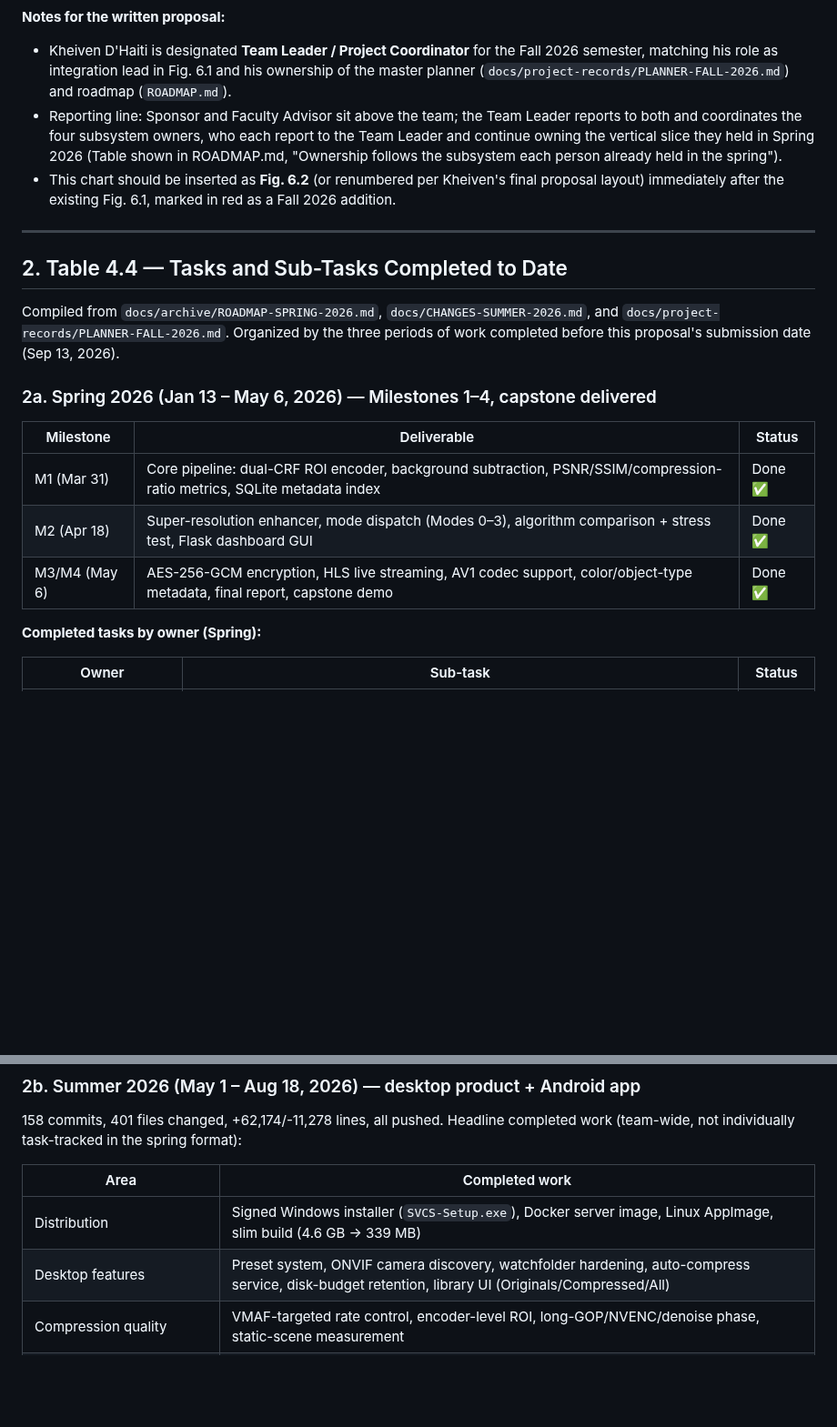
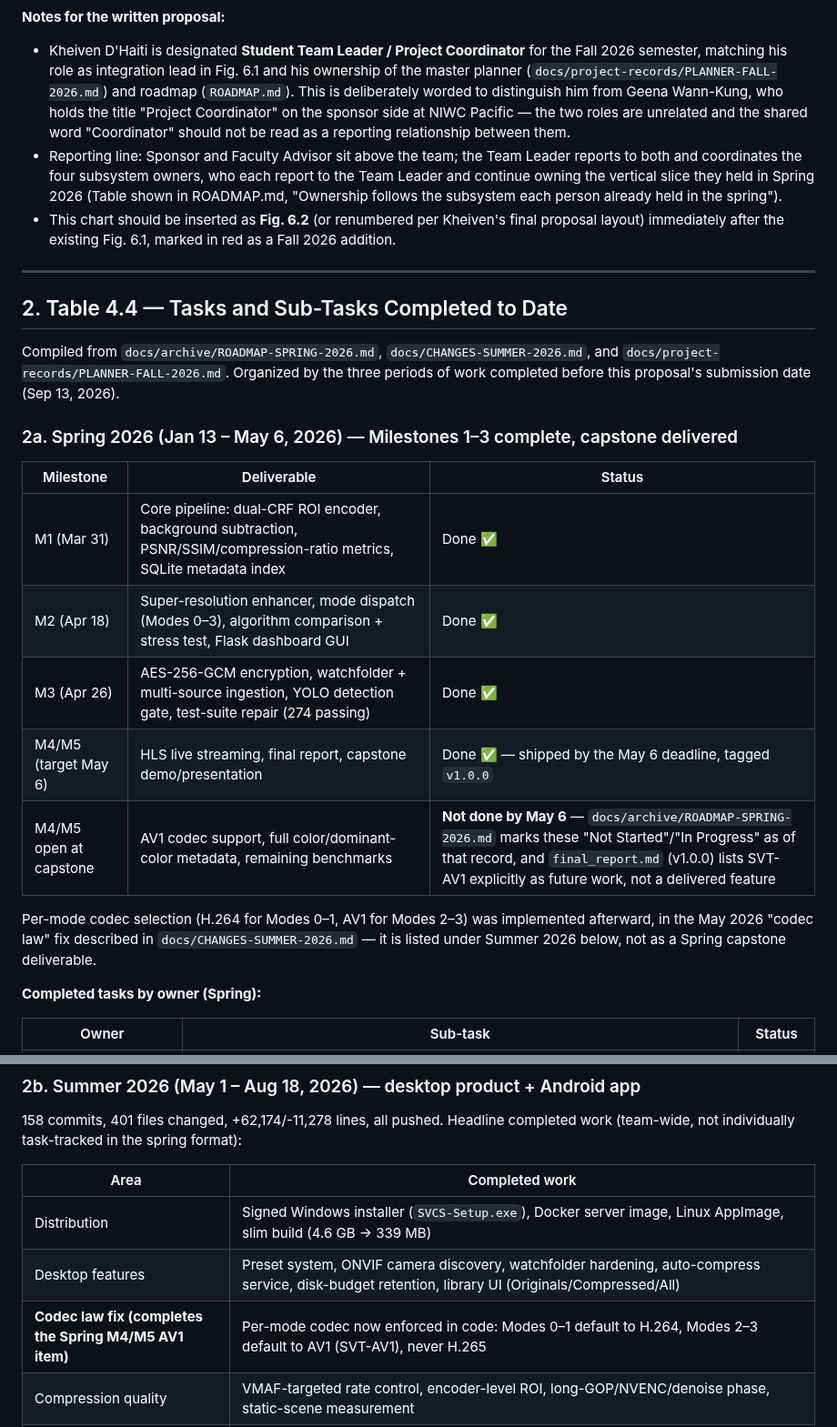
Before and after one commit to Blood-Dawn/Video-compression_2026, a Markdown page: docs/project-records/PROPOSAL-SECTION-2.7-ORG-CHART-AND-COMPLETED-TASKS.md, 2 parts joined by grey strips. Shown at 91% size. Drawn GitHub-style; blank space fills up the shorter version.

Commit message:
docs(proposal): address review comments on Task 2.7 section
- Split Spring completed-work table: M1-M3 were genuinely complete by
  the capstone; AV1 codec support and full color metadata were still
  open per docs/archive/ROADMAP-SPRING-2026.md and final_report.md
  (which lists SVT-AV1 as future work, not a delivered feature). Moved
  AV1's actual completion (the "codec law" fix) to the Summer 2026
  section where it belongs.
- Distinguished the two "Coordinator" titles in the org chart: Geena
  Wann-Kung is labeled "NIWC Pacific Project Coordinator" (sponsor
  side) and Kheiven D'Haiti is labeled "Student Team Leader / Project
  Coordinator" (student team side), with a note clarifying there is no
  reporting relationship implied between them.

Co-Authored-By: Claude Sonnet 5 <noreply@anthropic.com>

````diff
--- a/docs/project-records/PROPOSAL-SECTION-2.7-ORG-CHART-AND-COMPLETED-TASKS.md
+++ b/docs/project-records/PROPOSAL-SECTION-2.7-ORG-CHART-AND-COMPLETED-TASKS.md
@@ -41,10 +41,14 @@ flowchart TB
 ```
 
 **Notes for the written proposal:**
-- Kheiven D'Haiti is designated **Team Leader / Project Coordinator** for the
-  Fall 2026 semester, matching his role as integration lead in Fig. 6.1 and
-  his ownership of the master planner (`docs/project-records/PLANNER-FALL-2026.md`)
-  and roadmap (`ROADMAP.md`).
+- Kheiven D'Haiti is designated **Student Team Leader / Project Coordinator**
+  for the Fall 2026 semester, matching his role as integration lead in Fig.
+  6.1 and his ownership of the master planner
+  (`docs/project-records/PLANNER-FALL-2026.md`) and roadmap (`ROADMAP.md`).
+  This is deliberately worded to distinguish him from Geena Wann-Kung, who
+  holds the title "Project Coordinator" on the sponsor side at NIWC Pacific —
+  the two roles are unrelated and the shared word "Coordinator" should not be
+  read as a reporting relationship between them.
 - Reporting line: Sponsor and Faculty Advisor sit above the team; the Team
   Leader reports to both and coordinates the four subsystem owners, who each
   report to the Team Leader and continue owning the vertical slice they held
@@ -62,13 +66,20 @@ Compiled from `docs/archive/ROADMAP-SPRING-2026.md`, `docs/CHANGES-SUMMER-2026.m
 and `docs/project-records/PLANNER-FALL-2026.md`. Organized by the three periods
 of work completed before this proposal's submission date (Sep 13, 2026).
 
-### 2a. Spring 2026 (Jan 13 – May 6, 2026) — Milestones 1–4, capstone delivered
+### 2a. Spring 2026 (Jan 13 – May 6, 2026) — Milestones 1–3 complete, capstone delivered
 
 | Milestone | Deliverable | Status |
 |---|---|---|
 | M1 (Mar 31) | Core pipeline: dual-CRF ROI encoder, background subtraction, PSNR/SSIM/compression-ratio metrics, SQLite metadata index | Done ✅ |
 | M2 (Apr 18) | Super-resolution enhancer, mode dispatch (Modes 0–3), algorithm comparison + stress test, Flask dashboard GUI | Done ✅ |
-| M3/M4 (May 6) | AES-256-GCM encryption, HLS live streaming, AV1 codec support, color/object-type metadata, final report, capstone demo | Done ✅ |
+| M3 (Apr 26) | AES-256-GCM encryption, watchfolder + multi-source ingestion, YOLO detection gate, test-suite repair (274 passing) | Done ✅ |
+| M4/M5 (target May 6) | HLS live streaming, final report, capstone demo/presentation | Done ✅ — shipped by the May 6 deadline, tagged `v1.0.0` |
+| M4/M5 open at capstone | AV1 codec support, full color/dominant-color metadata, remaining benchmarks | **Not done by May 6** — `docs/archive/ROADMAP-SPRING-2026.md` marks these "Not Started"/"In Progress" as of that record, and `final_report.md` (v1.0.0) lists SVT-AV1 explicitly as future work, not a delivered feature |
+
+Per-mode codec selection (H.264 for Modes 0–1, AV1 for Modes 2–3) was
+implemented afterward, in the May 2026 "codec law" fix described in
+`docs/CHANGES-SUMMER-2026.md` — it is listed under Summer 2026 below, not as
+a Spring capstone deliverable.
 
 **Completed tasks by owner (Spring):**
 
@@ -100,6 +111,7 @@ format):
 |---|---|
 | Distribution | Signed Windows installer (`SVCS-Setup.exe`), Docker server image, Linux AppImage, slim build (4.6 GB → 339 MB) |
 | Desktop features | Preset system, ONVIF camera discovery, watchfolder hardening, auto-compress service, disk-budget retention, library UI (Originals/Compressed/All) |
+| **Codec law fix (completes the Spring M4/M5 AV1 item)** | Per-mode codec now enforced in code: Modes 0–1 default to H.264, Modes 2–3 default to AV1 (SVT-AV1), never H.265 |
 | Compression quality | VMAF-targeted rate control, encoder-level ROI, long-GOP/NVENC/denoise phase, static-scene measurement |
 | **Security audit (SEC-001–SEC-016)** | Same-origin CSRF guard, media/library path confinement, encrypt-path confinement, XSS escaping, auth-bypass close, **SSRF input guard on `input_source`** |
 | Mobile app | Android companion app built from nothing to **v0.9.0-beta** (4.5 MB APK): live view, library, playback, phone-initiated compression, resumable chunked upload, behavior-alert notifications, **closed-app push via ntfy/UnifiedPush with a second SSRF guard (`push_notify.is_safe_push_url`)** |
````
Also changed, not shown: other parts of docs/project-records/PROPOSAL-SECTION-2.7-ORG-CHART-AND-COMPLETED-TASKS.md (+2 -2 lines).
